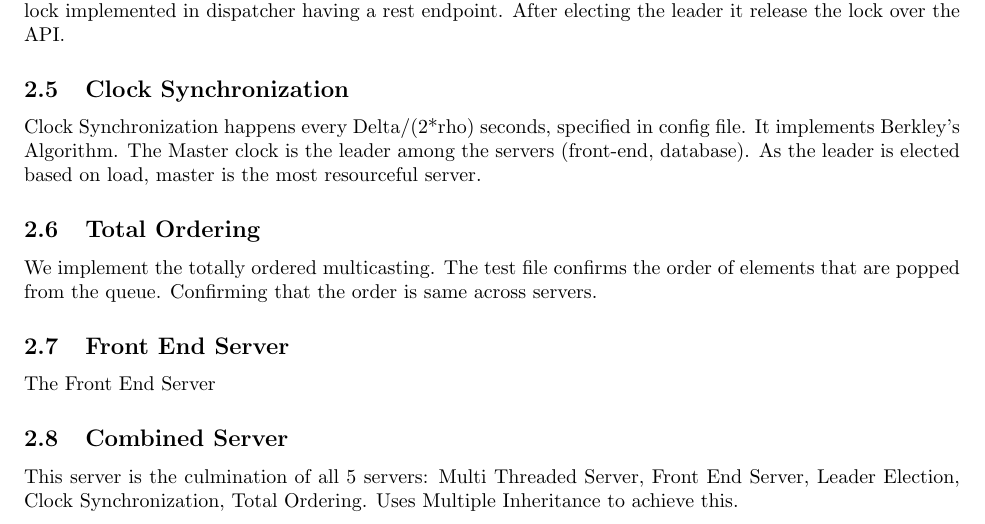
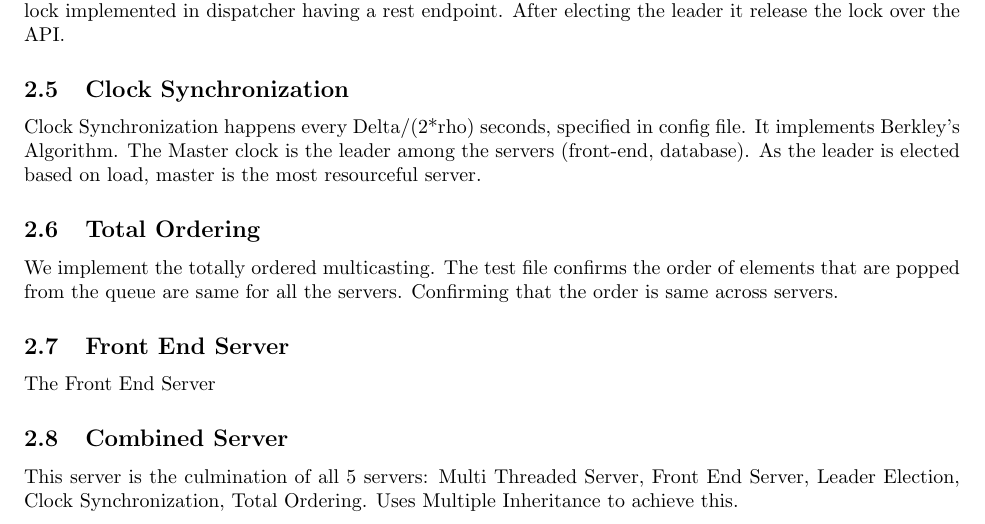
Before and after one commit to umass-cs677-archives/lab2-abhinav_gaurav, a LaTeX document (doc/design.tex): part of page 1 of 2, cut so that both start at the same text. Compiled offline with pdfLaTeX.

Commit message:
soem chagnes

```diff
--- a/doc/design.tex
+++ b/doc/design.tex
@@ -42,7 +42,7 @@ All the servers (front-end, database) have a thread running on them which implem
 Clock Synchronization happens every Delta/(2*rho) seconds, specified in config file. It implements Berkley's Algorithm. The Master clock is the leader among the servers (front-end, database). As the leader is elected based on load, master is the most resourceful server.
 
 \subsection{Total Ordering}
-We implement the totally ordered multicasting. The test file confirms the order of elements that are popped from the queue. Confirming that the order is same across servers.
+We implement the totally ordered multicasting. The test file confirms the order of elements that are popped from the queue are same for all the servers. Confirming that the order is same across servers.
 
 
 \subsection{Front End Server}
```
Also changed, not shown: doc/design.tex (1 more changed lines).
